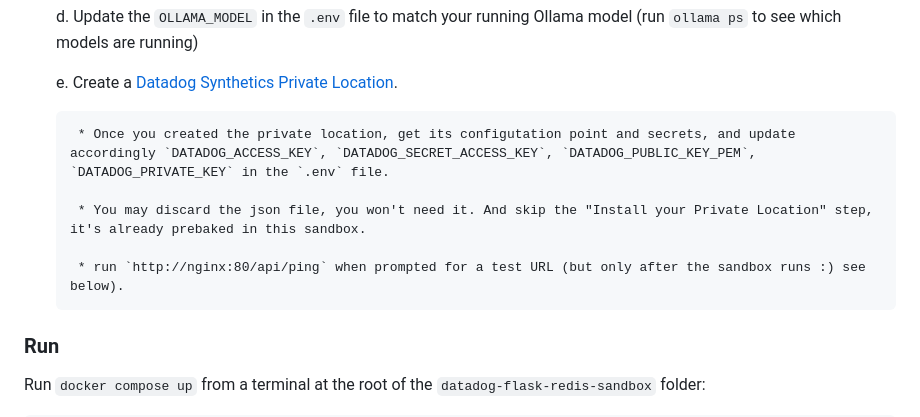
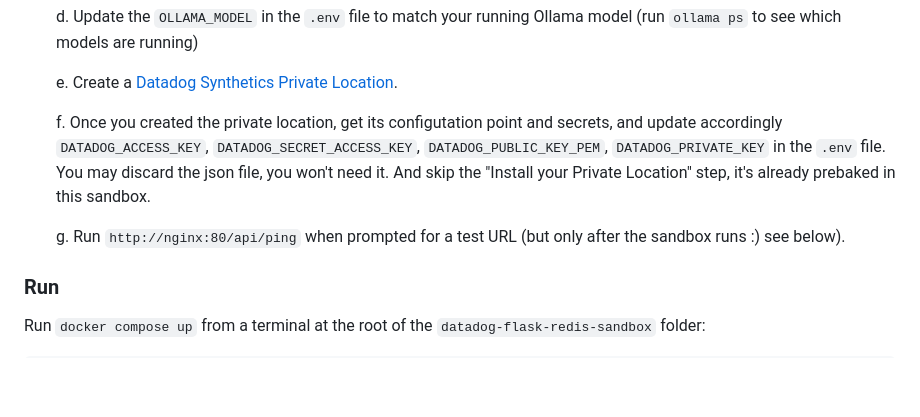
Before and after one commit to pcarioufr/datadog-flask-redis-sandbox, a Markdown page: README.md, the part around the change. GitHub-like rendering; blank space fills up the shorter version.

Commit message:
formatting nit

```diff
--- a/README.md
+++ b/README.md
@@ -33,11 +33,9 @@ The webapp comes with a basic collection of Datadog Monitors and Dashboards, dep
 
     e. Create a [Datadog Synthetics Private Location](https://app.datadoghq.com/synthetics/settings/private-locations).
 
-        * Once you created the private location, get its configutation point and secrets, and update accordingly `DATADOG_ACCESS_KEY`, `DATADOG_SECRET_ACCESS_KEY`, `DATADOG_PUBLIC_KEY_PEM`, `DATADOG_PRIVATE_KEY` in the `.env` file.
+    f. Once you created the private location, get its configutation point and secrets, and update accordingly `DATADOG_ACCESS_KEY`, `DATADOG_SECRET_ACCESS_KEY`, `DATADOG_PUBLIC_KEY_PEM`, `DATADOG_PRIVATE_KEY` in the `.env` file. You may discard the json file, you won't need it. And skip the "Install your Private Location" step, it's already prebaked in this sandbox.
 
-        * You may discard the json file, you won't need it. And skip the "Install your Private Location" step, it's already prebaked in this sandbox.
-
-        * run `http://nginx:80/api/ping` when prompted for a test URL (but only after the sandbox runs :) see below).
+    g. Run `http://nginx:80/api/ping` when prompted for a test URL (but only after the sandbox runs :) see below).
 
 ### Run
 
```
